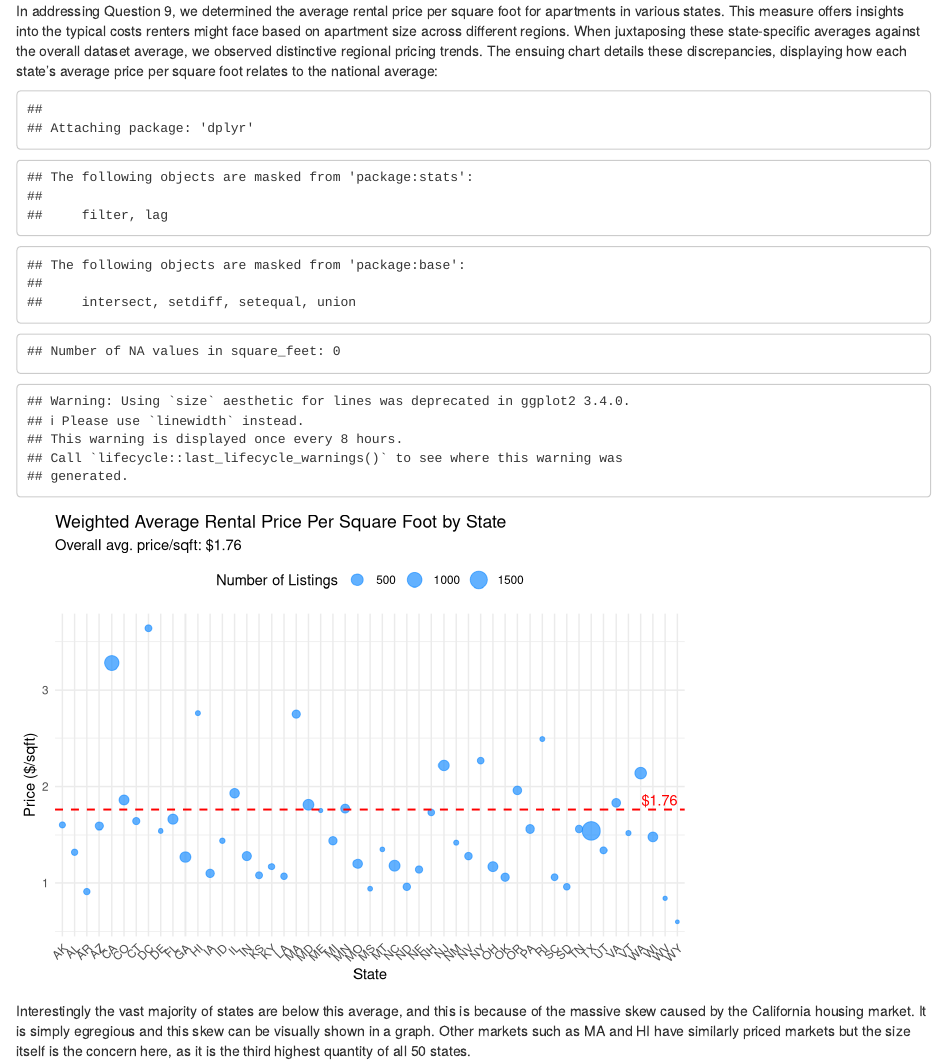
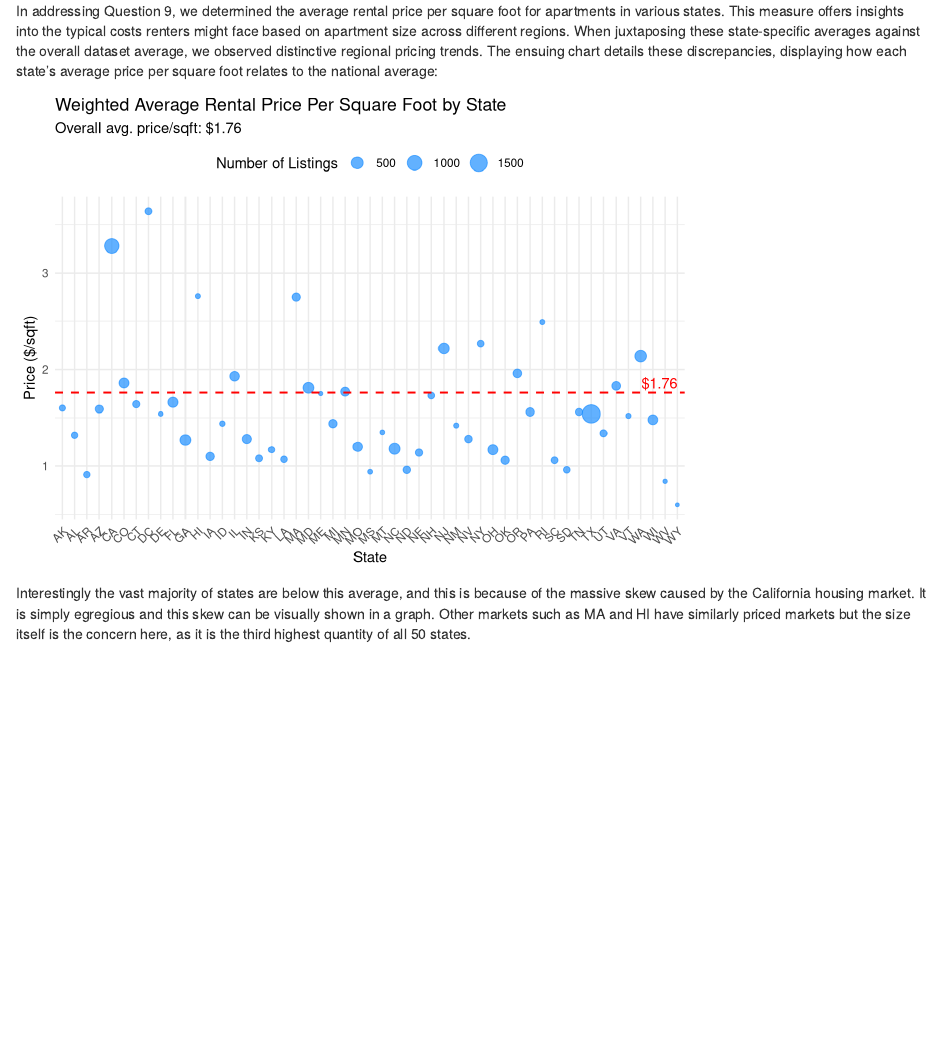
Before and after one commit to bharathgenji/US-Apartment-Market-Insights, an R Markdown document (Write_Up.Rmd): the page in a window 1100 px wide, from 3390 px down. Rendered offline with R 4.5, knitr and Pandoc, with nearby package versions.

Commit message:
Inset that works.

````diff
--- a/Write_Up.Rmd
+++ b/Write_Up.Rmd
@@ -96,22 +96,22 @@ In addressing Question 9, we determined the average rental price per square foot
 <!-- Zac needs to inset the code here. -->
 <!-- ![Average Square Footage by State](./Avg_price_sqft_state.jpeg) -->
 
-``` {r , echo = FALSE}
+``` {r , echo = FALSE, message=FALSE, warning=FALSE}
 
 # here we have two checks to make sure that the packages are loaded and installed
-#if (!require(readxl)) {
-#  install.packages("readxl")
-#}
+if (!require(readxl)) {
+  install.packages("readxl")
+}
 library(readxl)
 
-#if (!require(knitr)) {
-#  install.packages("knitr")
-#}
+if (!require(knitr)) {
+  install.packages("knitr")
+}
 library(knitr)
 
-#if (!require(dplyr)) {
-#  install.packages("dplyr")
-#}
+if (!require(dplyr)) {
+  install.packages("dplyr")
+}
 library(dplyr)
 
 # Read the Excel file
@@ -137,7 +137,7 @@ filtered_df_with_dc$square_feet <- as.numeric(as.character(filtered_df_with_dc$s
 
 # Check for any non-numeric values that might have been converted to NAs
 na_square_feet_count <- sum(is.na(filtered_df_with_dc$square_feet))
-cat("Number of NA values in square_feet:", na_square_feet_count, "\n")
+#cat("Number of NA values in square_feet:", na_square_feet_count, "\n")
 
 # Compute the average rental price per square foot and the count of observations for each state
 statewise_stats <- filtered_df_with_dc %>%
@@ -154,9 +154,9 @@ statewise_stats$weighted_avg_price_per_sqft <- statewise_stats$avg_price_per_sqf
 # Compute the overall weighted average rental price per square foot for the entire dataset
 overall_weighted_avg_price_per_sqft <- sum(statewise_stats$weighted_avg_price_per_sqft) / sum(statewise_stats$count)
 
-#if (!require(ggplot2)) {
-#  install.packages("ggplot2")
-#}
+if (!require(ggplot2)) {
+  install.packages("ggplot2")
+}
 library(ggplot2)
 
 # Create a bubble plot with adjusted red line label and legend position
````
